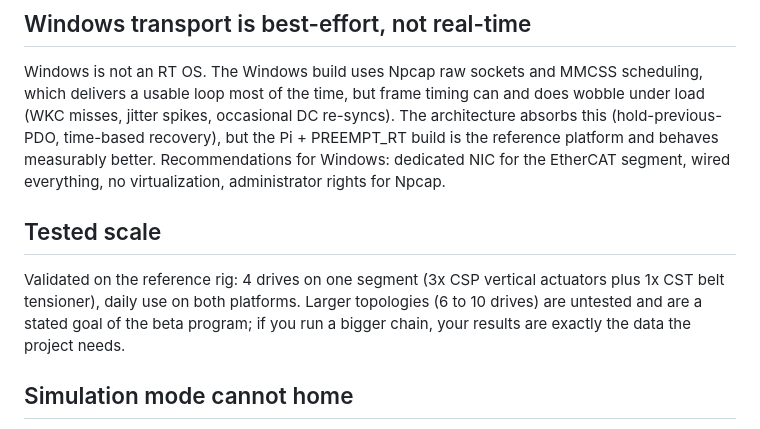
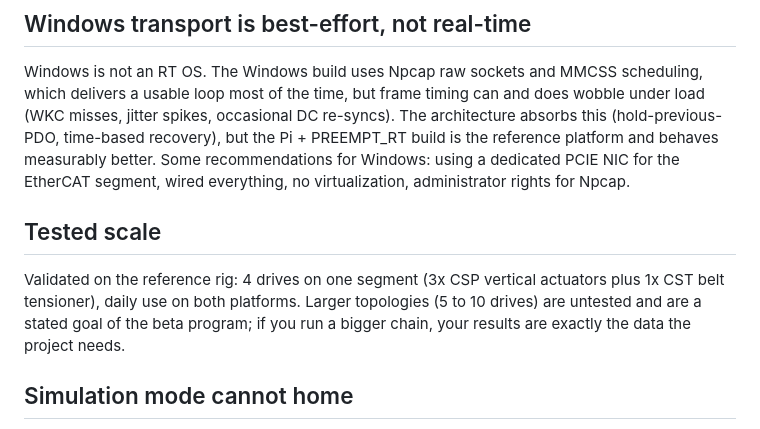
Before and after one commit to crossthenoughts/nullCAT, a Markdown page: KNOWN_LIMITATIONS.md, the part around the change. Rendered like a GitHub page.

Commit message:
Revise Windows recommendations and tested scale section
Updated recommendations for Windows and adjusted tested scale details.

```diff
--- a/KNOWN_LIMITATIONS.md
+++ b/KNOWN_LIMITATIONS.md
@@ -10,7 +10,7 @@ scheduling, which delivers a usable loop most of the time, but frame timing
 can and does wobble under load (WKC misses, jitter spikes, occasional DC
 re-syncs). The architecture absorbs this (hold-previous-PDO, time-based
 recovery), but the Pi + PREEMPT_RT build is the reference platform and
-behaves measurably better. Recommendations for Windows: dedicated NIC for
+behaves measurably better. Some recommendations for Windows: using a dedicated PCIE NIC for
 the EtherCAT segment, wired everything, no virtualization, administrator
 rights for Npcap.
 
@@ -18,7 +18,7 @@ rights for Npcap.
 
 Validated on the reference rig: 4 drives on one segment (3x CSP vertical
 actuators plus 1x CST belt tensioner), daily use on both platforms. Larger
-topologies (6 to 10 drives) are untested and are a stated goal of the beta
+topologies (5 to 10 drives) are untested and are a stated goal of the beta
 program; if you run a bigger chain, your results are exactly the data the
 project needs.
 
```
